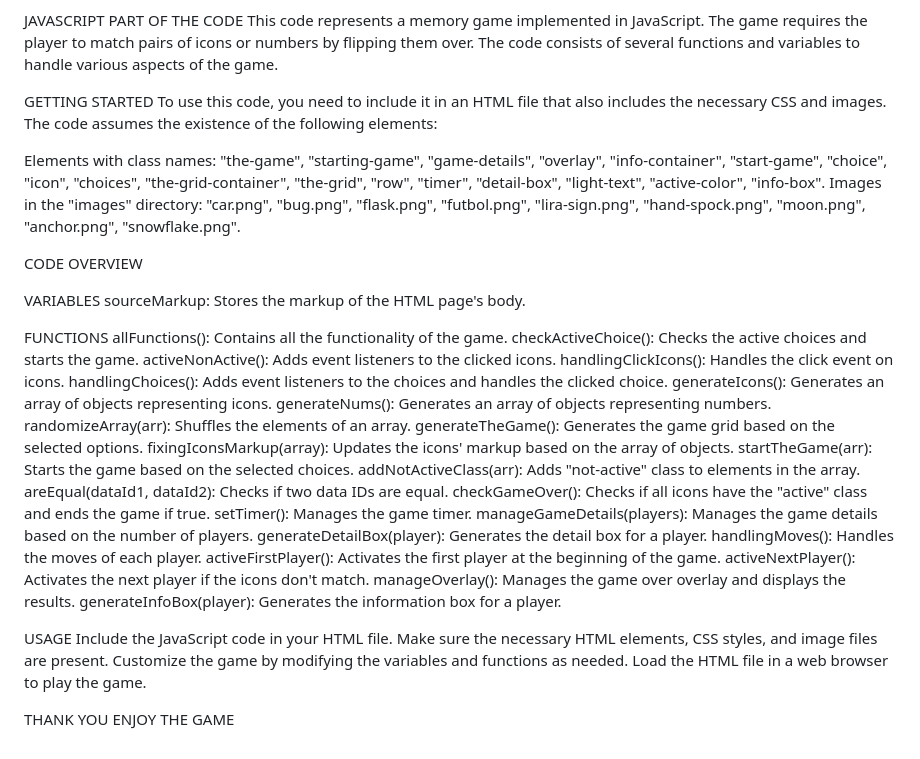
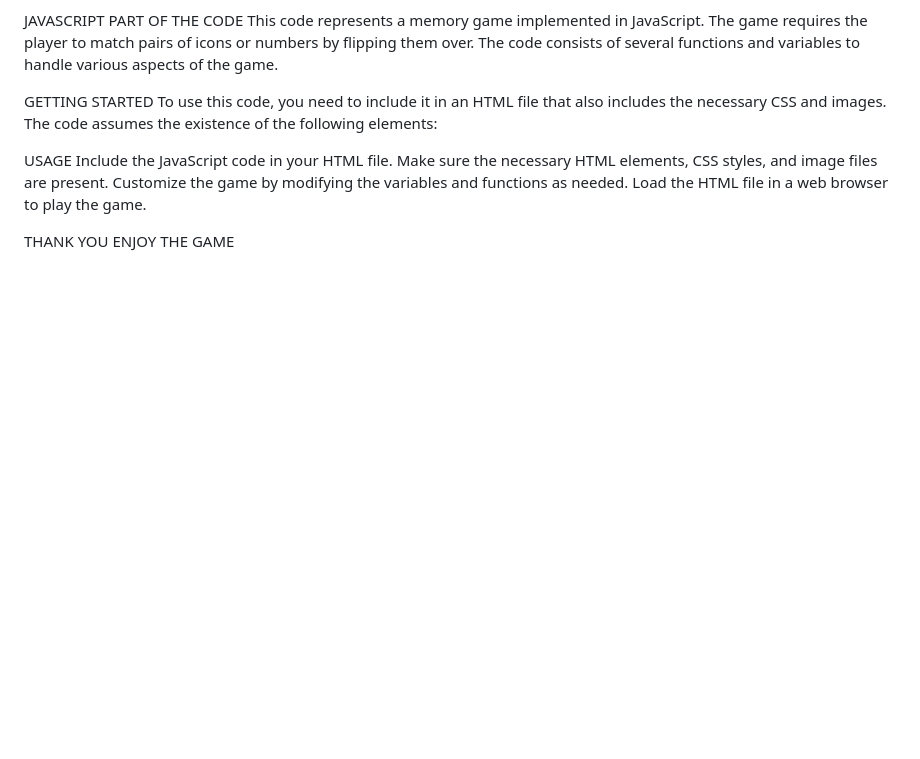
Before and after one commit to Francisamos-amalitech/memory-game-new, a Markdown page: README.md, the part around the change. Drawn GitHub-style; blank space fills up the shorter version.

```diff
--- a/README.md
+++ b/README.md
@@ -76,38 +76,6 @@ This code represents a memory game implemented in JavaScript. The game requires
 GETTING STARTED
 To use this code, you need to include it in an HTML file that also includes the necessary CSS and images. The code assumes the existence of the following elements:
 
-Elements with class names: "the-game", "starting-game", "game-details", "overlay", "info-container", "start-game", "choice", "icon", "choices", "the-grid-container", "the-grid", "row", "timer", "detail-box", "light-text", "active-color", "info-box".
-Images in the "images" directory: "car.png", "bug.png", "flask.png", "futbol.png", "lira-sign.png", "hand-spock.png", "moon.png", "anchor.png", "snowflake.png".
-
-CODE OVERVIEW
-
-VARIABLES
-sourceMarkup: Stores the markup of the HTML page's body.
-
-FUNCTIONS
-allFunctions(): Contains all the functionality of the game.
-checkActiveChoice(): Checks the active choices and starts the game.
-activeNonActive(): Adds event listeners to the clicked icons.
-handlingClickIcons(): Handles the click event on icons.
-handlingChoices(): Adds event listeners to the choices and handles the clicked choice.
-generateIcons(): Generates an array of objects representing icons.
-generateNums(): Generates an array of objects representing numbers.
-randomizeArray(arr): Shuffles the elements of an array.
-generateTheGame(): Generates the game grid based on the selected options.
-fixingIconsMarkup(array): Updates the icons' markup based on the array of objects.
-startTheGame(arr): Starts the game based on the selected choices.
-addNotActiveClass(arr): Adds "not-active" class to elements in the array.
-areEqual(dataId1, dataId2): Checks if two data IDs are equal.
-checkGameOver(): Checks if all icons have the "active" class and ends the game if true.
-setTimer(): Manages the game timer.
-manageGameDetails(players): Manages the game details based on the number of players.
-generateDetailBox(player): Generates the detail box for a player.
-handlingMoves(): Handles the moves of each player.
-activeFirstPlayer(): Activates the first player at the beginning of the game.
-activeNextPlayer(): Activates the next player if the icons don't match.
-manageOverlay(): Manages the game over overlay and displays the results.
-generateInfoBox(player): Generates the information box for a player.
-
 
 USAGE
 Include the JavaScript code in your HTML file.
```
